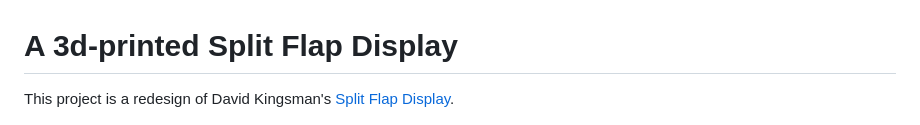
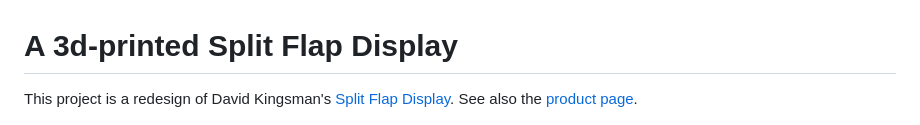
Before and after one commit to nathdobson/flappy, a Markdown page: README.md, the part around the change. Drawn GitHub-style.

Commit message:
Link to product page.

```diff
--- a/README.md
+++ b/README.md
@@ -1,7 +1,7 @@
 # A 3d-printed Split Flap Display
 
 This project is a redesign of David
-Kingsman's [Split Flap Display](https://www.printables.com/model/69464-split-flap-display).
+Kingsman's [Split Flap Display](https://www.printables.com/model/69464-split-flap-display). See also the [product page](https://burntoutbakery.shop/).
 
 ![Split Flap Photo](assets/flaps.jpg)
 
```
